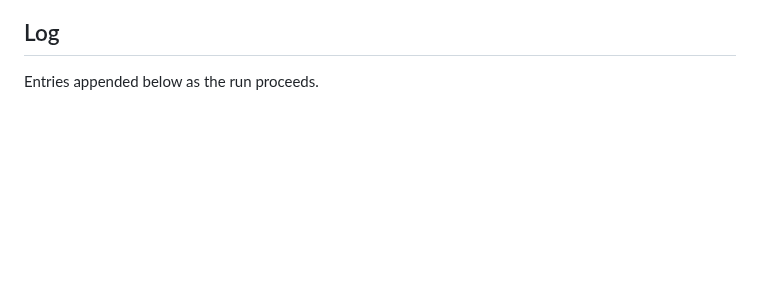
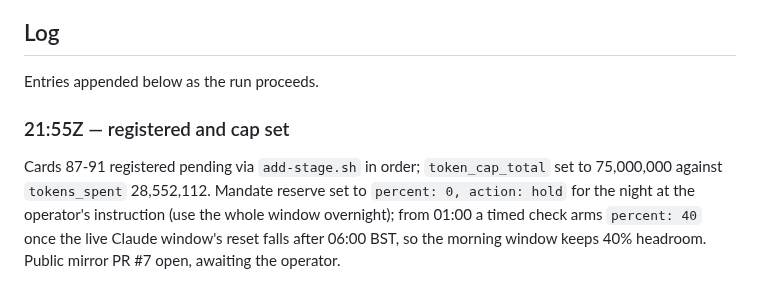
Before and after one commit to aw-pr/emergence-lab, a Markdown page: docs/runs/2026-09-10-stages-87-91-watch.md, the part around the change. GitHub-like rendering; blank space fills up the shorter version.

Commit message:
docs(runs): 87-91 registered, cap and reserve set for the night
Co-Authored-By: Claude <noreply@anthropic.com>
Claude-Session: https://claude.ai/code/session_01ME8oACTbU62EfgQtkFJG9D

```diff
--- a/docs/runs/2026-09-10-stages-87-91-watch.md
+++ b/docs/runs/2026-09-10-stages-87-91-watch.md
@@ -244,3 +244,12 @@ land on `dev`.
 ## Log
 
 Entries appended below as the run proceeds.
+
+### 21:55Z — registered and cap set
+
+Cards 87-91 registered pending via `add-stage.sh` in order; `token_cap_total`
+set to 75,000,000 against `tokens_spent` 28,552,112. Mandate reserve set to
+`percent: 0, action: hold` for the night at the operator's instruction (use the
+whole window overnight); from 01:00 a timed check arms `percent: 40` once the
+live Claude window's reset falls after 06:00 BST, so the morning window keeps
+40% headroom. Public mirror PR #7 open, awaiting the operator.
```
